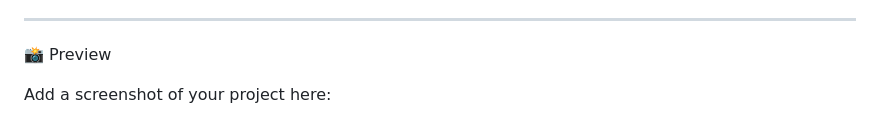
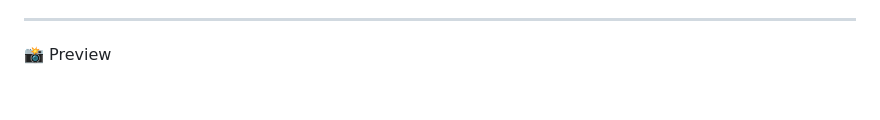
Before and after one commit to HashimMughal4933/Netflix-Clone, a Markdown page: README.md, the part around one of its changes. Drawn GitHub-style; blank space fills up the shorter version.

```diff
--- a/README.md
+++ b/README.md
@@ -9,5 +9,4 @@ This project recreates the visual structure of Netflix's homepage, including the
 
 📸 Preview
 
-Add a screenshot of your project here:
 
```
Also changed, not shown: other parts of README.md (+4 -1 lines).
